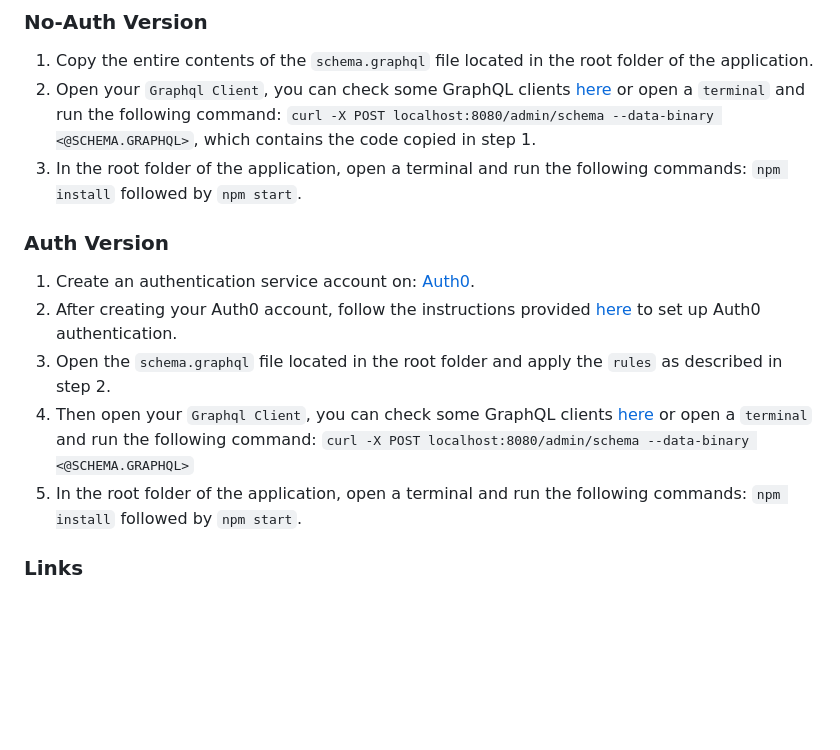
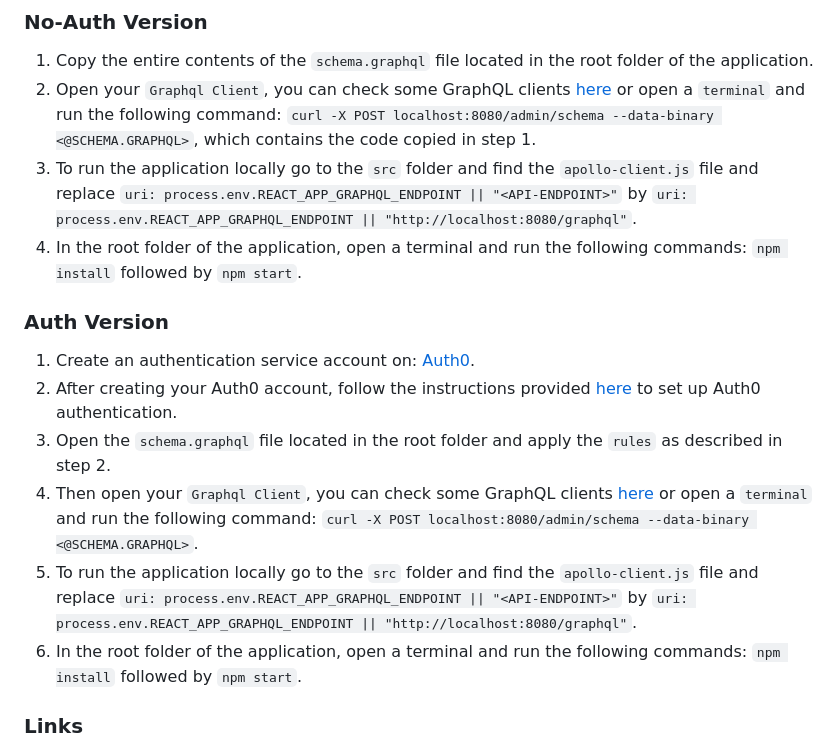
Before and after one commit to dgraph-io/graphql-sample-apps, a Markdown page: charting/README.md, the part around the change. Drawn GitHub-style; blank space fills up the shorter version.

Commit message:
Added instructions to run the application locally

```diff
--- a/charting/README.md
+++ b/charting/README.md
@@ -33,6 +33,7 @@ Charts is a sample app that lets users build online charts using metrics that th
 
 1. Copy the entire contents of the `schema.graphql` file located in the root folder of the application.
 2. Open your `Graphql Client`, you can check some GraphQL clients [here](https://dgraph.io/docs/graphql/quick-start/#testing-your-graphql-api) or open a `terminal` and run the following command: `curl -X POST localhost:8080/admin/schema --data-binary <@SCHEMA.GRAPHQL>`, which contains the code copied in step 1.
+4. To run the application locally go to the `src` folder and find the `apollo-client.js` file and replace `uri: process.env.REACT_APP_GRAPHQL_ENDPOINT || "<API-ENDPOINT>"` by `uri: process.env.REACT_APP_GRAPHQL_ENDPOINT || "http://localhost:8080/graphql"`.
 3. In the root folder of the application, open a terminal and run the following commands: `npm install` followed by `npm start`.
 
 ### Auth Version
@@ -40,8 +41,9 @@ Charts is a sample app that lets users build online charts using metrics that th
 1. Create an authentication service account on: [Auth0](https://auth0.com/).
 2. After creating your Auth0 account, follow the instructions provided [here](https://dgraph.io/docs/learn/developer/todo-app-tutorial/todo-auth0-jwt/) to set up Auth0 authentication.
 3. Open the `schema.graphql` file located in the root folder and apply the `rules` as described in step 2.
-4. Then open your `Graphql Client`, you can check some GraphQL clients [here](https://dgraph.io/docs/graphql/quick-start/#testing-your-graphql-api) or open a ` terminal ` and run the following command: `curl -X POST localhost:8080/admin/schema --data-binary <@SCHEMA.GRAPHQL>`
-5. In the root folder of the application, open a terminal and run the following commands: `npm install` followed by `npm start`.
+4. Then open your `Graphql Client`, you can check some GraphQL clients [here](https://dgraph.io/docs/graphql/quick-start/#testing-your-graphql-api) or open a ` terminal ` and run the following command: `curl -X POST localhost:8080/admin/schema --data-binary <@SCHEMA.GRAPHQL>`.
+5. To run the application locally go to the `src` folder and find the `apollo-client.js` file and replace `uri: process.env.REACT_APP_GRAPHQL_ENDPOINT || "<API-ENDPOINT>"` by `uri: process.env.REACT_APP_GRAPHQL_ENDPOINT || "http://localhost:8080/graphql"`.
+6. In the root folder of the application, open a terminal and run the following commands: `npm install` followed by `npm start`.
 
 
 ### Links
```
